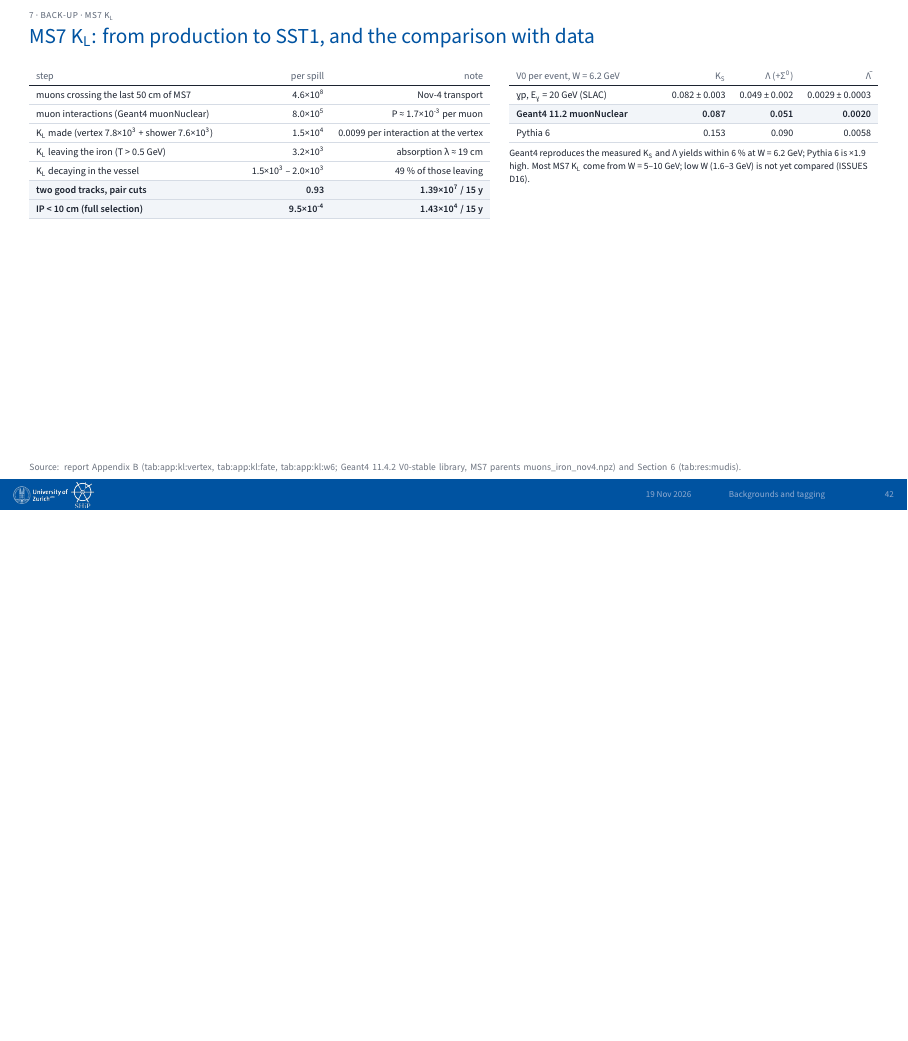
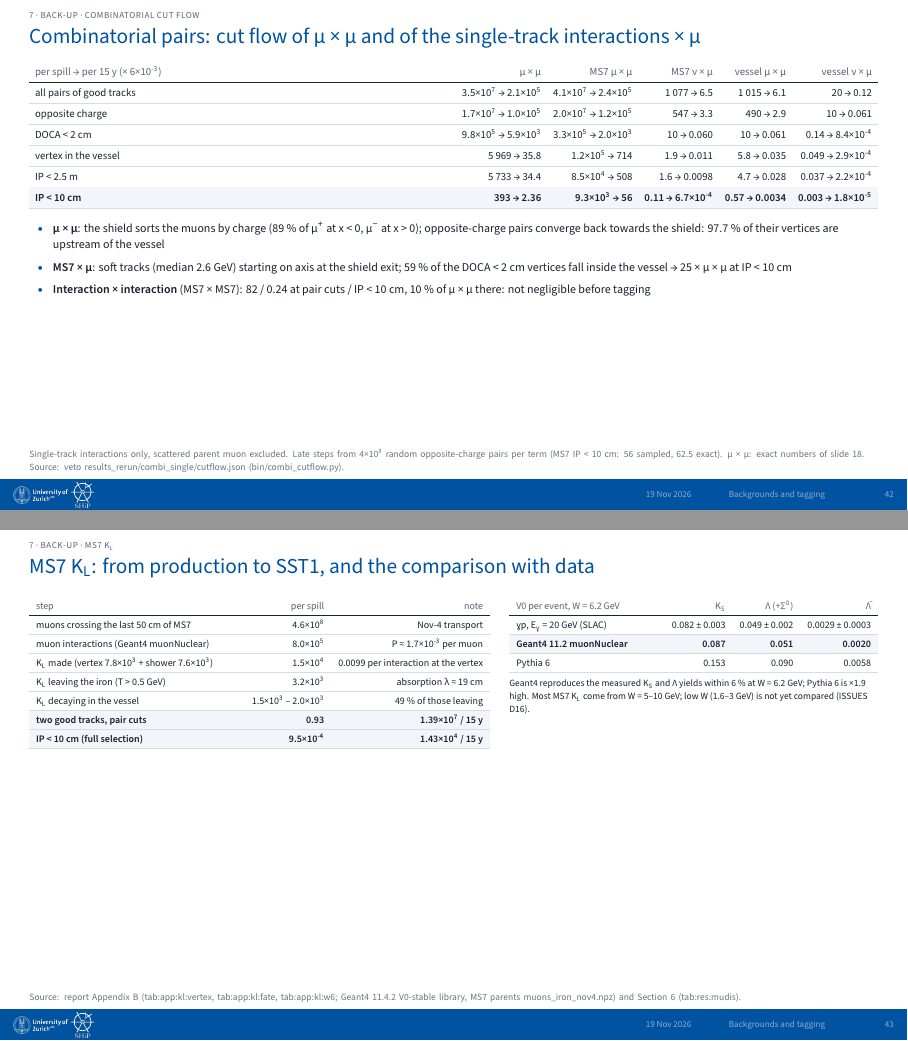
Before and after one commit to Gfrisella/Presentation_Tagging_System, LaTeX slides (main.tex, which reads sections/03_backgrounds_before_tagging.tex, sections/06_backup.tex): page 42 of 52 before the commit and pages 42 and 43 of 52 after it, the two joined at a grey line, the shorter picture padded with empty space. The pictures show the PDF file main.pdf that the author committed with the source.

Commit message:
Combinatorial: single-track interaction x mu terms (MS7 / vessel, mu / nu), interaction x interaction, rock under review; cut-flow back-up slide
Co-Authored-By: Claude Opus 5.5 <noreply@anthropic.com>

```diff
--- a/sections/03_backgrounds_before_tagging.tex
+++ b/sections/03_backgrounds_before_tagging.tex
@@ -107,4 +107,3 @@ pair & time coincidence ±200 ps (× 4×10\textsuperscript{-10}) & 1.6×10\texts
 \vspace{2.46pt}
 {\fontsize{5.06pt}{7.98pt}\selectfont\setlength{\tabcolsep}{2.14pt}\renewcommand{\arraystretch}{1.42}
 \begin{tabularx}{\linewidth}{>{\raggedright\arraybackslash}Xrrr}
-\textcolor{muted}{pairs per 15 years, ±200 ps} & \textcolor{muted}{pair cuts (no IP)} & \textcolor{muted}{IP < 10 cm} & \textcolor{muted}{IP < 2.5 m} \\\headrule
@@ -114 +111,0 @@ pair & time coincidence ±200 ps (× 4×10\textsuperscript{-10}) & 1.6×10\texts
-\rowcolor{tint}\bfseries (cavern-rock track) × μ & \bfseries 634 & \bfseries 211 & \bfseries 626 \\\rowrule
--- a/sections/06_backup.tex
+++ b/sections/06_backup.tex
@@ -67,6 +67,28 @@ cross the vessel region, miss SST1 & 2.49×10\textsuperscript{4} \\\rowrule
   \item p\textsubscript{T} is not like-for-like: Nov-4 keeps only the direction after the target (dashed: 2018 with approximate target scattering)
 \end{itemize}}
 \slidenote{Nov-4: all 23 train chunks of the source pool (2.2×10\textsuperscript{9} muons); 2018: all 506 M muons (reference\_2018.h5), weights ×0.8 to 4×10\textsuperscript{13} PoT. 2018 selection emulated with bin/old\_convention.py, 2018 weighting per muon with compare\_inventory\_2018.classify. Source: veto results\_rerun/nov4\_vs\_2018 (README.md, numbers.json).}
+\end{btframe}
+
+% ---------------------------------------------------------------- back-up: combinatorial cut flow (20 Nov 2026)
+\begin{btframe}{7 · Back-up · combinatorial cut flow}{Combinatorial pairs: cut flow of μ × μ and of the single-track interactions × μ}
+{\fontsize{5.4pt}{7.2pt}\selectfont\setlength{\tabcolsep}{3pt}\renewcommand{\arraystretch}{1.42}
+\begin{tabularx}{\linewidth}{>{\raggedright\arraybackslash}Xrrrrr}
+\textcolor{muted}{per spill → per 15 y (× 6×10\textsuperscript{-3})} & \textcolor{muted}{μ × μ} & \textcolor{muted}{MS7 μ × μ} & \textcolor{muted}{MS7 ν × μ} & \textcolor{muted}{vessel μ × μ} & \textcolor{muted}{vessel ν × μ} \\\headrule
+all pairs of good tracks & 3.5×10\textsuperscript{7} → 2.1×10\textsuperscript{5} & 4.1×10\textsuperscript{7} → 2.4×10\textsuperscript{5} & 1 077 → 6.5 & 1 015 → 6.1 & 20 → 0.12 \\\rowrule
+opposite charge & 1.7×10\textsuperscript{7} → 1.0×10\textsuperscript{5} & 2.0×10\textsuperscript{7} → 1.2×10\textsuperscript{5} & 547 → 3.3 & 490 → 2.9 & 10 → 0.061 \\\rowrule
+DOCA < 2 cm & 9.8×10\textsuperscript{5} → 5.9×10\textsuperscript{3} & 3.3×10\textsuperscript{5} → 2.0×10\textsuperscript{3} & 10 → 0.060 & 10 → 0.061 & 0.14 → 8.4×10\textsuperscript{-4} \\\rowrule
+vertex in the vessel & 5 969 → 35.8 & 1.2×10\textsuperscript{5} → 714 & 1.9 → 0.011 & 5.8 → 0.035 & 0.049 → 2.9×10\textsuperscript{-4} \\\rowrule
+IP < 2.5 m & 5 733 → 34.4 & 8.5×10\textsuperscript{4} → 508 & 1.6 → 0.0098 & 4.7 → 0.028 & 0.037 → 2.2×10\textsuperscript{-4} \\\rowrule
+\rowcolor{tint}\bfseries IP < 10 cm & \bfseries 393 → 2.36 & \bfseries 9.3×10\textsuperscript{3} → 56 & \bfseries 0.11 → 6.7×10\textsuperscript{-4} & \bfseries 0.57 → 0.0034 & \bfseries 0.003 → 1.8×10\textsuperscript{-5} \\\rowrule
+\end{tabularx}\par}
+\vspace{3pt}
+{\fontsize{6.0pt}{8.2pt}\selectfont
+\begin{itemize}
+  \item \textbf{μ × μ}: the shield sorts the muons by charge (89 \% of μ\textsuperscript{+} at x < 0, μ\textsuperscript{−} at x > 0); opposite-charge pairs converge back towards the shield: 97.7 \% of their vertices are upstream of the vessel
+  \item \textbf{MS7 × μ}: soft tracks (median 2.6 GeV) starting on axis at the shield exit; 59 \% of the DOCA < 2 cm vertices fall inside the vessel → 25 × μ × μ at IP < 10 cm
+  \item \textbf{Interaction × interaction} (MS7 × MS7): 82 / 0.24 at pair cuts / IP < 10 cm, 10 \% of μ × μ there: not negligible before tagging
+\end{itemize}}
+\slidenote{Single-track interactions only, scattered parent muon excluded. Late steps from 4×10\textsuperscript{8} random opposite-charge pairs per term (MS7 IP < 10 cm: 56 sampled, 62.5 exact). μ × μ: exact numbers of slide 18. Source: veto results\_rerun/combi\_single/cutflow.json (bin/combi\_cutflow.py).}
 \end{btframe}
 
 % ---------------------------------------------------------------- slide 40: MS7 KL: from production to SST1, and the comparison with data
```
Also changed, not shown: README.md, main.pdf, sections/03_backgrounds_before_tagging.tex (10 more changed lines).
